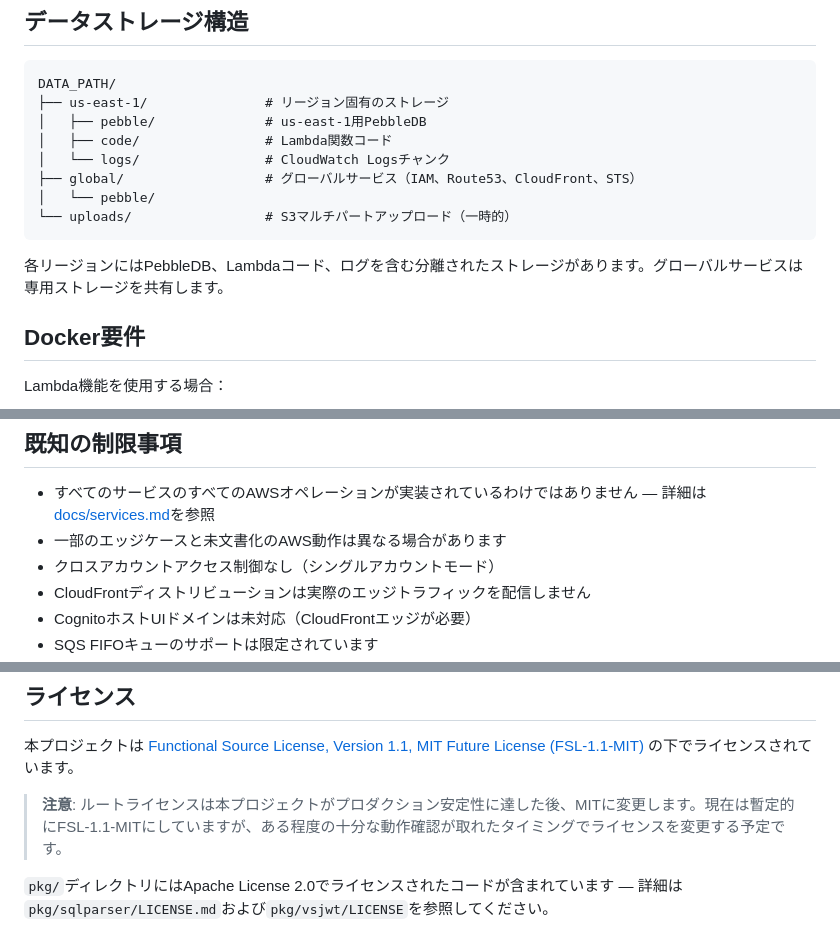
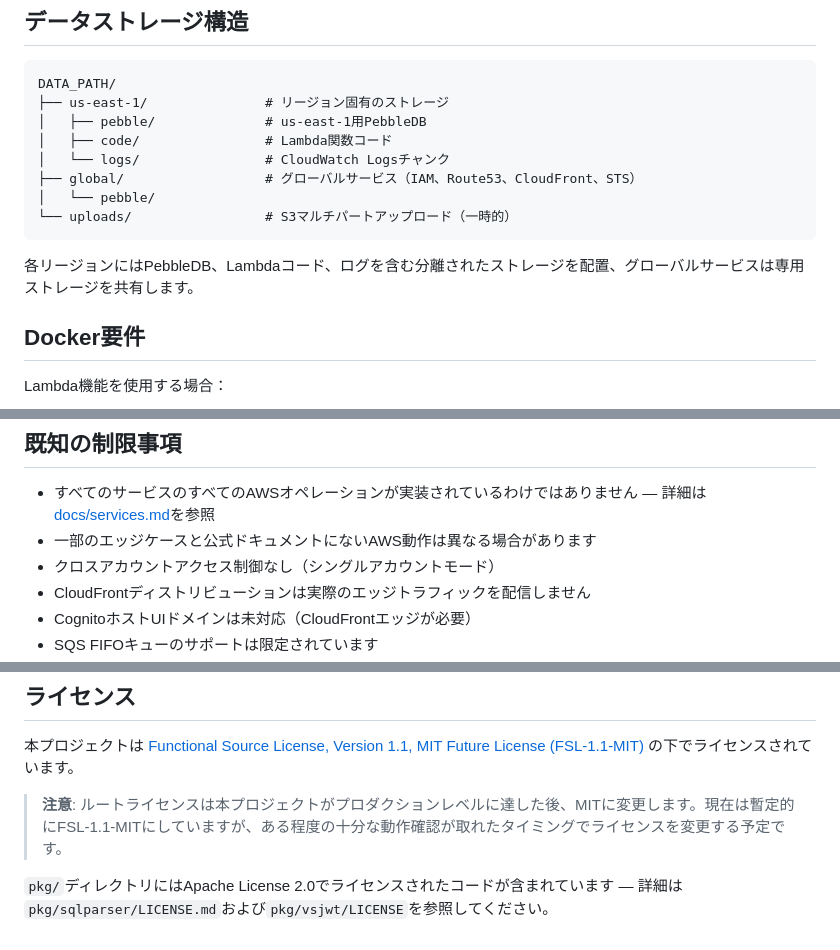
Before and after one commit to tagumasa/vorpalstacks, a Markdown page: README.ja.md, 3 parts joined by grey strips. Drawn GitHub-style.

Commit message:
docs: polish Japanese README wording

````diff
--- a/README.ja.md
+++ b/README.ja.md
@@ -166,7 +166,7 @@ DATA_PATH/
 └── uploads/                 # S3マルチパートアップロード（一時的）
 ```
 
-各リージョンにはPebbleDB、Lambdaコード、ログを含む分離されたストレージがあります。グローバルサービスは専用ストレージを共有します。
+各リージョンにはPebbleDB、Lambdaコード、ログを含む分離されたストレージを配置、グローバルサービスは専用ストレージを共有します。
 
 ## Docker要件
 
@@ -186,7 +186,7 @@ Lambda機能を使用する場合：
 ## 既知の制限事項
 
 - すべてのサービスのすべてのAWSオペレーションが実装されているわけではありません — 詳細は[docs/services.md](docs/services.md)を参照
-- 一部のエッジケースと未文書化のAWS動作は異なる場合があります
+- 一部のエッジケースと公式ドキュメントにないAWS動作は異なる場合があります
 - クロスアカウントアクセス制御なし（シングルアカウントモード）
 - CloudFrontディストリビューションは実際のエッジトラフィックを配信しません
 - CognitoホストUIドメインは未対応（CloudFrontエッジが必要）
@@ -210,6 +210,6 @@ Lambda機能を使用する場合：
 
 本プロジェクトは [Functional Source License, Version 1.1, MIT Future License (FSL-1.1-MIT)](LICENSE) の下でライセンスされています。
 
-> **注意**: ルートライセンスは本プロジェクトがプロダクション安定性に達した後、MITに変更します。現在は暫定的にFSL-1.1-MITにしていますが、ある程度の十分な動作確認が取れたタイミングでライセンスを変更する予定です。
+> **注意**: ルートライセンスは本プロジェクトがプロダクションレベルに達した後、MITに変更します。現在は暫定的にFSL-1.1-MITにしていますが、ある程度の十分な動作確認が取れたタイミングでライセンスを変更する予定です。
 
 `pkg/`ディレクトリにはApache License 2.0でライセンスされたコードが含まれています — 詳細は`pkg/sqlparser/LICENSE.md`および`pkg/vsjwt/LICENSE`を参照してください。
````
